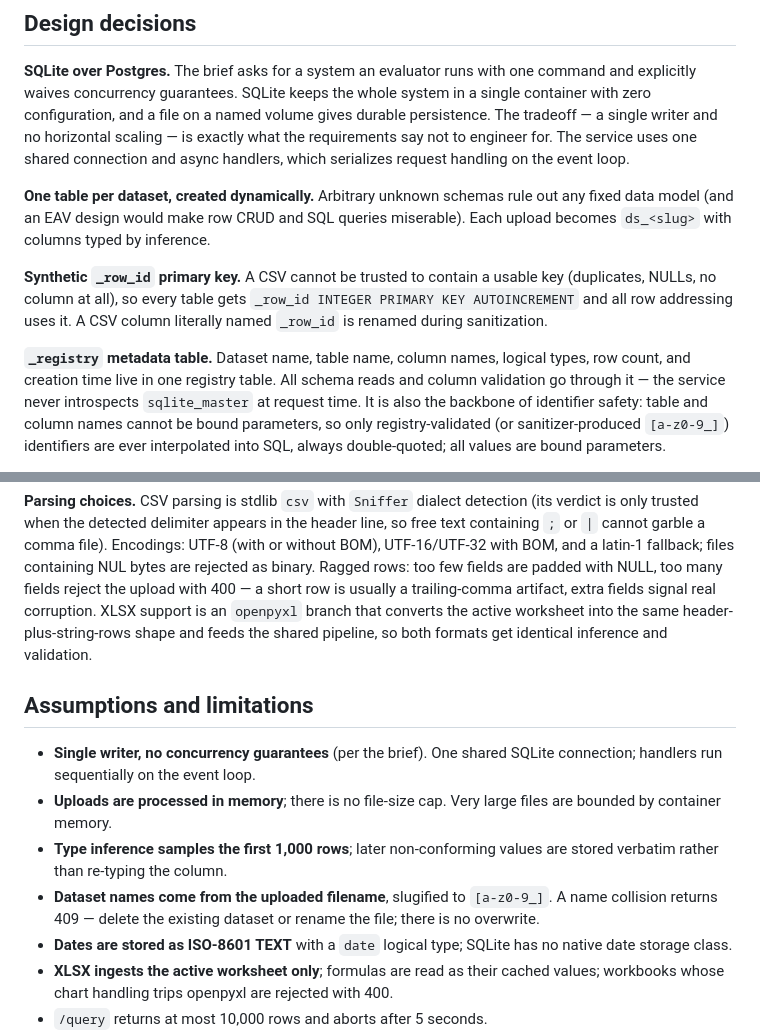
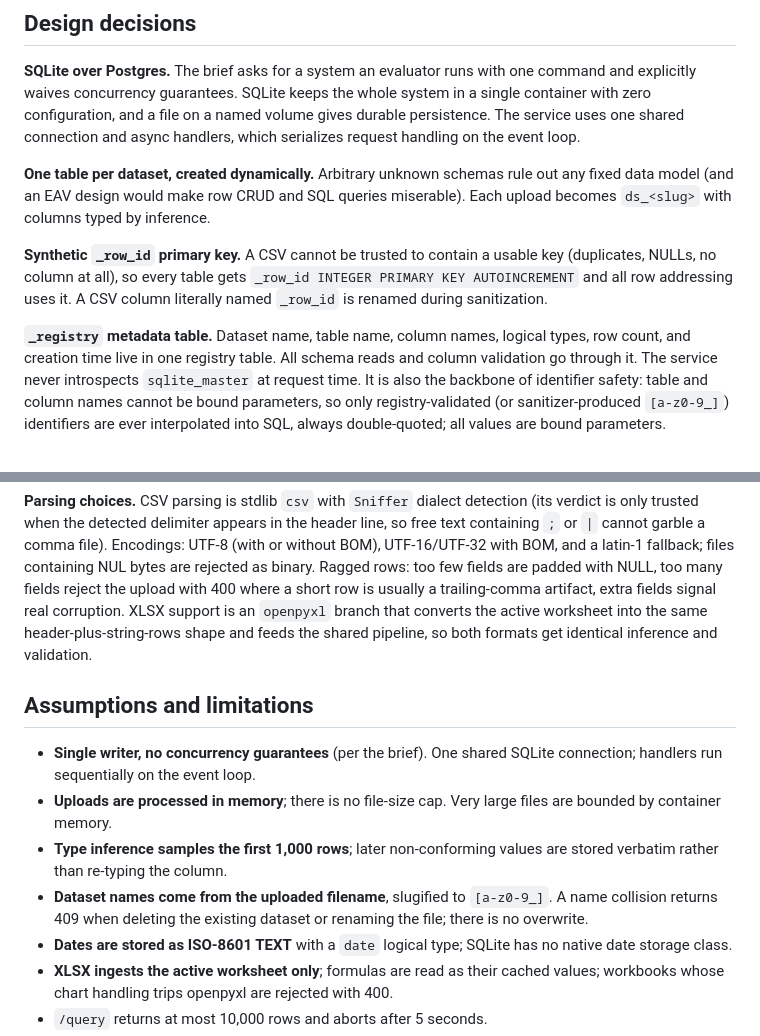
Before and after one commit to Beldon03/byo-data-service, a Markdown page: README.md, 2 parts joined by grey strips. Rendered like a GitHub page.

Commit message:
fix: improve readability and clarity in README content

```diff
--- a/README.md
+++ b/README.md
@@ -141,9 +138,7 @@ Every error body is `{"detail": "<human-readable message>"}`.
 **SQLite over Postgres.** The brief asks for a system an evaluator runs with
 one command and explicitly waives concurrency guarantees. SQLite keeps the
 whole system in a single container with zero configuration, and a file on a
-named volume gives durable persistence. The tradeoff — a single writer and no
-horizontal scaling — is exactly what the requirements say not to engineer for.
-The service uses one shared connection and async handlers, which serializes
+named volume gives durable persistence. The service uses one shared connection and async handlers, which serializes
 request handling on the event loop.
 
 **One table per dataset, created dynamically.** Arbitrary unknown schemas rule
@@ -158,7 +153,7 @@ A CSV column literally named `_row_id` is renamed during sanitization.
 
 **`_registry` metadata table.** Dataset name, table name, column names,
 logical types, row count, and creation time live in one registry table. All
-schema reads and column validation go through it — the service never
+schema reads and column validation go through it. The service never
 introspects `sqlite_master` at request time. It is also the backbone of
 identifier safety: table and column names cannot be bound parameters, so only
 registry-validated (or sanitizer-produced `[a-z0-9_]`) identifiers are ever
@@ -186,7 +181,7 @@ the header line, so free text containing `;` or `|` cannot garble a comma
 file). Encodings: UTF-8 (with or without BOM), UTF-16/UTF-32 with BOM, and a
 latin-1 fallback; files containing NUL bytes are rejected as binary. Ragged
 rows: too few fields are padded with NULL, too many fields reject the upload
-with 400 — a short row is usually a trailing-comma artifact, extra fields
+with 400 where a short row is usually a trailing-comma artifact, extra fields
 signal real corruption. XLSX support is an `openpyxl` branch that converts
 the active worksheet into the same header-plus-string-rows shape and feeds the
 shared pipeline, so both formats get identical inference and validation.
@@ -200,8 +195,8 @@ shared pipeline, so both formats get identical inference and validation.
 - **Type inference samples the first 1,000 rows**; later non-conforming
   values are stored verbatim rather than re-typing the column.
 - **Dataset names come from the uploaded filename**, slugified to
-  `[a-z0-9_]`. A name collision returns 409 — delete the existing dataset or
-  rename the file; there is no overwrite.
+  `[a-z0-9_]`. A name collision returns 409 when deleting the existing dataset or
+  renaming the file; there is no overwrite.
 - **Dates are stored as ISO-8601 TEXT** with a `date` logical type; SQLite
   has no native date storage class.
 - **XLSX ingests the active worksheet only**; formulas are read as their
```
Also changed, not shown: other parts of README.md (+1 -4 lines).
